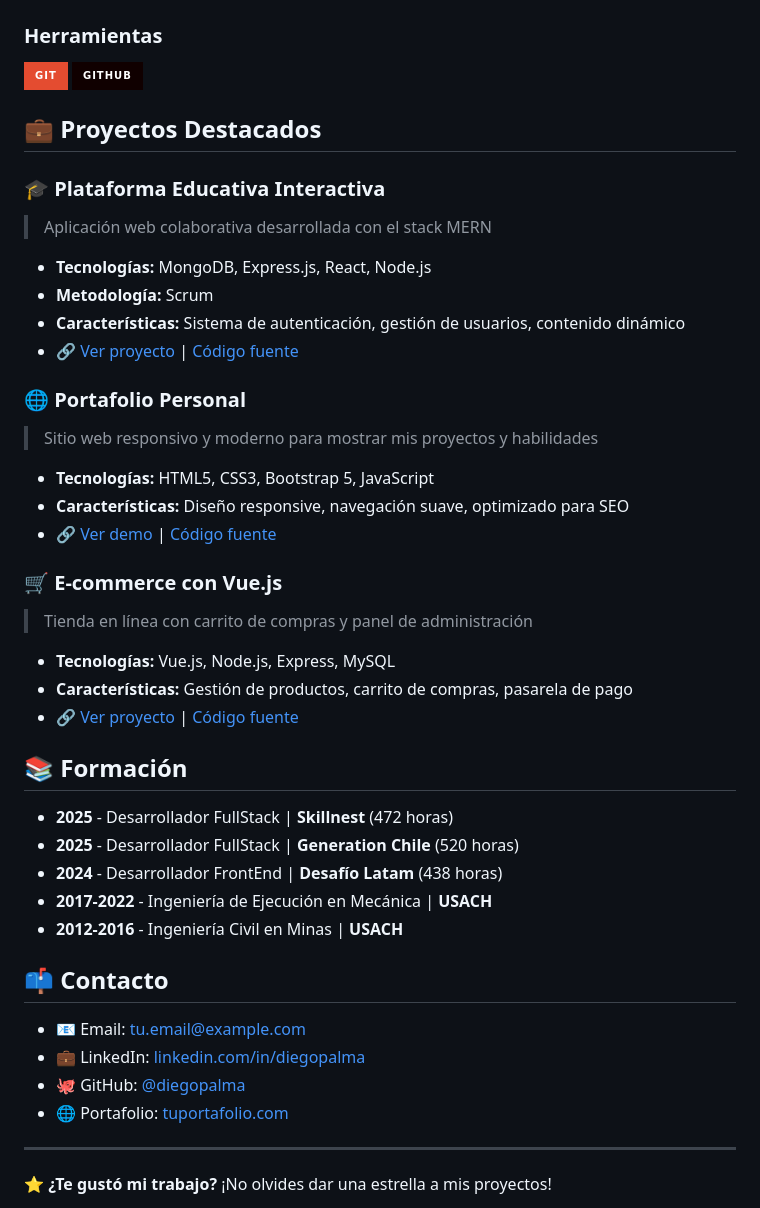
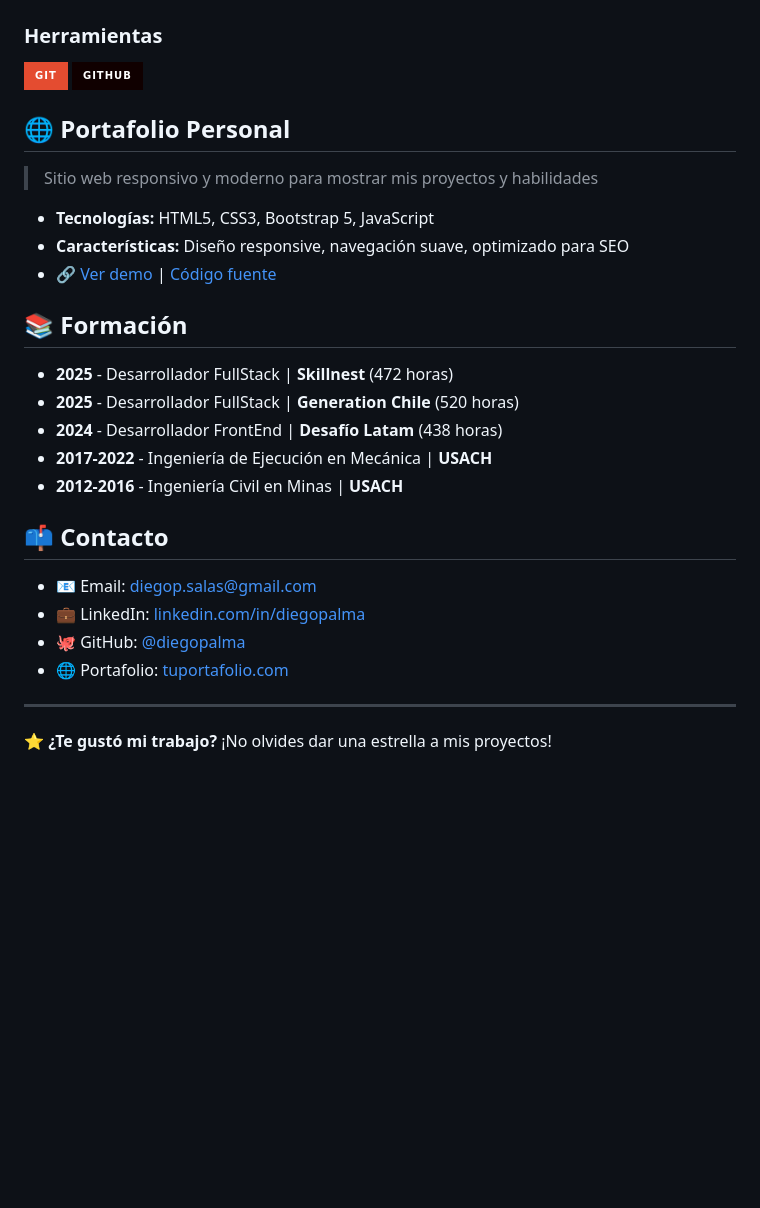
Before and after one commit to DiegoPalmaS/portafolio-skillnest, a Markdown page: README.md, the part around the change. Rendered like a GitHub page; badges without logos; blank space fills up the shorter version.

Commit message:
readme actualizado

```diff
--- a/README.md
+++ b/README.md
@@ -34,26 +34,13 @@
 ![Git](https://img.shields.io/badge/GIT-E44C30?style=for-the-badge&logo=git&logoColor=white)
 ![GitHub](https://img.shields.io/badge/GitHub-100000?style=for-the-badge&logo=github&logoColor=white)
 
-## 💼 Proyectos Destacados
 
-### 🎓 Plataforma Educativa Interactiva
-> Aplicación web colaborativa desarrollada con el stack MERN
-- **Tecnologías:** MongoDB, Express.js, React, Node.js
-- **Metodología:** Scrum
-- **Características:** Sistema de autenticación, gestión de usuarios, contenido dinámico
-- 🔗 [Ver proyecto](#) | [Código fuente](#)
-
-### 🌐 Portafolio Personal
+## 🌐 Portafolio Personal
 > Sitio web responsivo y moderno para mostrar mis proyectos y habilidades
 - **Tecnologías:** HTML5, CSS3, Bootstrap 5, JavaScript
 - **Características:** Diseño responsive, navegación suave, optimizado para SEO
 - 🔗 [Ver demo](https://tuportafolio.com) | [Código fuente](#)
 
-### 🛒 E-commerce con Vue.js
-> Tienda en línea con carrito de compras y panel de administración
-- **Tecnologías:** Vue.js, Node.js, Express, MySQL
-- **Características:** Gestión de productos, carrito de compras, pasarela de pago
-- 🔗 [Ver proyecto](#) | [Código fuente](#)
 
 ## 📚 Formación
 
@@ -65,10 +52,10 @@
 
 ## 📫 Contacto
 
-- 📧 Email: tu.email@example.com
-- 💼 LinkedIn: [linkedin.com/in/diegopalma](https://linkedin.com/in/tuusuario)
-- 🐙 GitHub: [@diegopalma](https://github.com/tuusuario)
-- 🌐 Portafolio: [tuportafolio.com](https://tuportafolio.com)
+- 📧 Email: diegop.salas@gmail.com
+- 💼 LinkedIn: [linkedin.com/in/diegopalma](https://www.linkedin.com/in/diego-palma-s/)
+- 🐙 GitHub: [@diegopalma](https://github.com/DiegoPalmaS/)
+- 🌐 Portafolio: [tuportafolio.com](https://diegopalmas.github.io/portafolio-skillnest/)
 
 ---
 
```
